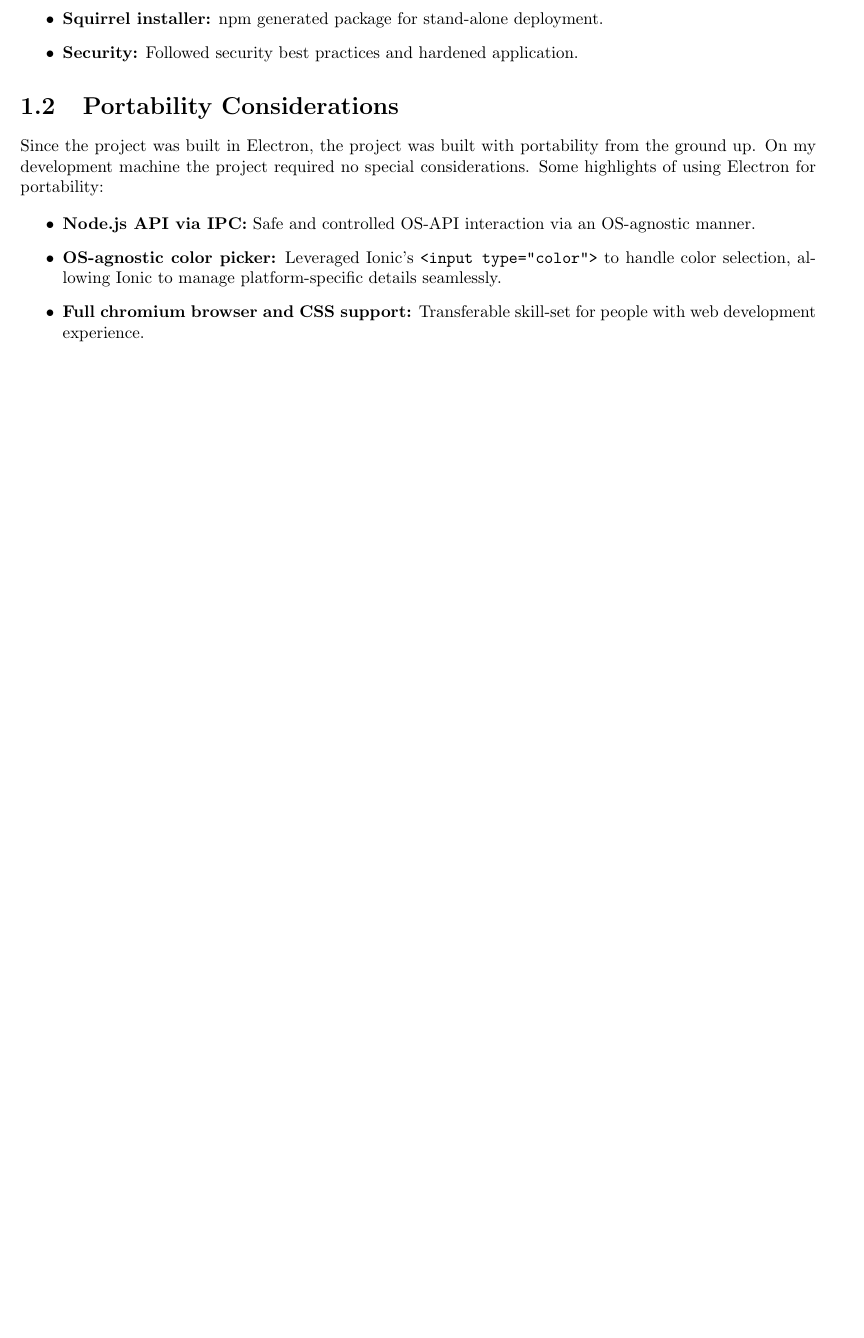
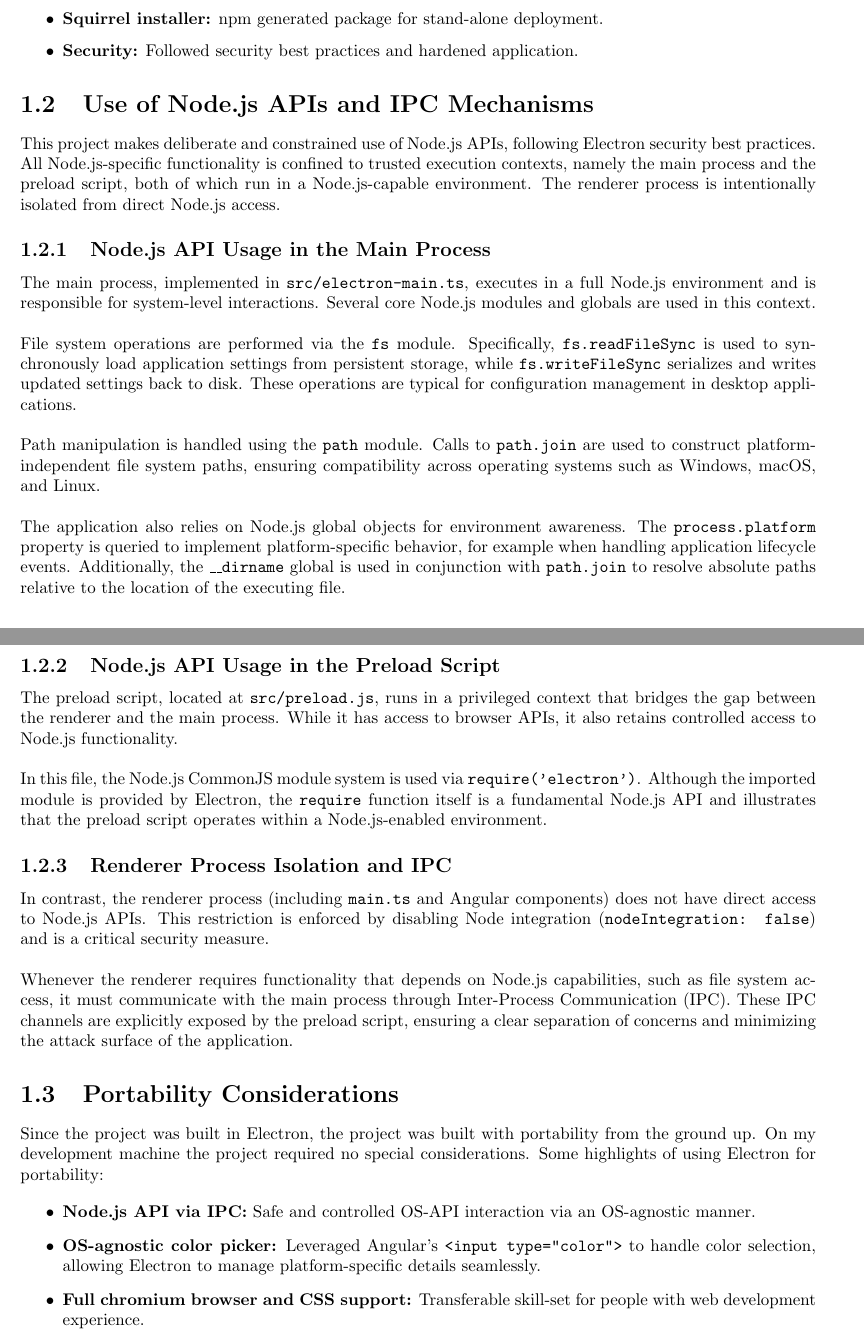
Before and after one commit to GillesVanPellicom/TM_crossdev_3_2025, a LaTeX document (docs/docsrc/ReportCrossDev_p3_Gilles_Van_pellicom.tex): part of page 4 of 9 before the commit and two parts of pages 4 and 5 of 10 after it, the two joined at a grey line, cut so that both start at the same text, the shorter picture padded with empty space. Compiled offline with pdfLaTeX.

Commit message:
Update: docs

```diff
--- a/docs/docsrc/ReportCrossDev_p3_Gilles_Van_pellicom.tex
+++ b/docs/docsrc/ReportCrossDev_p3_Gilles_Van_pellicom.tex
@@ -52,13 +52,39 @@ The test case is an Electron port of the Lab 1 calculator test case. It meets th
 
 \end{itemize}
 
+\section{Use of Node.js APIs and IPC Mechanisms}
+
+This project makes deliberate and constrained use of Node.js APIs, following Electron security best practices. All Node.js-specific functionality is confined to trusted execution contexts, namely the main process and the preload script, both of which run in a Node.js-capable environment. The renderer process is intentionally isolated from direct Node.js access.
+
+\subsection{Node.js API Usage in the Main Process}
+
+The main process, implemented in \texttt{src/electron-main.ts}, executes in a full Node.js environment and is responsible for system-level interactions. Several core Node.js modules and globals are used in this context.
+\\\\
+File system operations are performed via the \texttt{fs} module. Specifically, \texttt{fs.readFileSync} is used to synchronously load application settings from persistent storage, while \texttt{fs.writeFileSync} serializes and writes updated settings back to disk. These operations are typical for configuration management in desktop applications.
+\\\\
+Path manipulation is handled using the \texttt{path} module. Calls to \texttt{path.join} are used to construct platform-independent file system paths, ensuring compatibility across operating systems such as Windows, macOS, and Linux.
+\\\\
+The application also relies on Node.js global objects for environment awareness. The \texttt{process.platform} property is queried to implement platform-specific behavior, for example when handling application lifecycle events. Additionally, the \texttt{\_\_dirname} global is used in conjunction with \texttt{path.join} to resolve absolute paths relative to the location of the executing file.
+
+\subsection{Node.js API Usage in the Preload Script}
+
+The preload script, located at \texttt{src/preload.js}, runs in a privileged context that bridges the gap between the renderer and the main process. While it has access to browser APIs, it also retains controlled access to Node.js functionality.
+\\\\
+In this file, the Node.js CommonJS module system is used via \texttt{require('electron')}. Although the imported module is provided by Electron, the \texttt{require} function itself is a fundamental Node.js API and illustrates that the preload script operates within a Node.js-enabled environment.
+
+\subsection{Renderer Process Isolation and IPC}
+
+In contrast, the renderer process (including \texttt{main.ts} and Angular components) does not have direct access to Node.js APIs. This restriction is enforced by disabling Node integration (\texttt{nodeIntegration: false}) and is a critical security measure.
+\\\\
+Whenever the renderer requires functionality that depends on Node.js capabilities, such as file system access, it must communicate with the main process through Inter-Process Communication (IPC). These IPC channels are explicitly exposed by the preload script, ensuring a clear separation of concerns and minimizing the attack surface of the application.
+
 \section{Portability Considerations}
 
 Since the project was built in Electron, the project was built with portability from the ground up. On my development machine the project required no special considerations. Some highlights of using Electron for portability:
 
 \begin{itemize}
   \item \textbf{Node.js API via IPC:} Safe and controlled OS-API interaction via an OS-agnostic manner.
-  \item \textbf{OS-agnostic color picker:} Leveraged Ionic's \texttt{<input type="color">} to handle color selection, allowing Ionic to manage platform-specific details seamlessly.
+  \item \textbf{OS-agnostic color picker:} Leveraged Angular's \texttt{<input type="color">} to handle color selection, allowing Electron to manage platform-specific details seamlessly.
   \item \textbf{Full chromium browser and CSS support:} Transferable skill-set for people with web development experience.
 \end{itemize}
 
```
Also changed, not shown: docs/ReportCrossDev_p3_Gilles_Van_pellicom.pdf, docs/docsrc/ReportCrossDev_p3_Gilles_Van_pellicom.tex (8 more changed lines).
